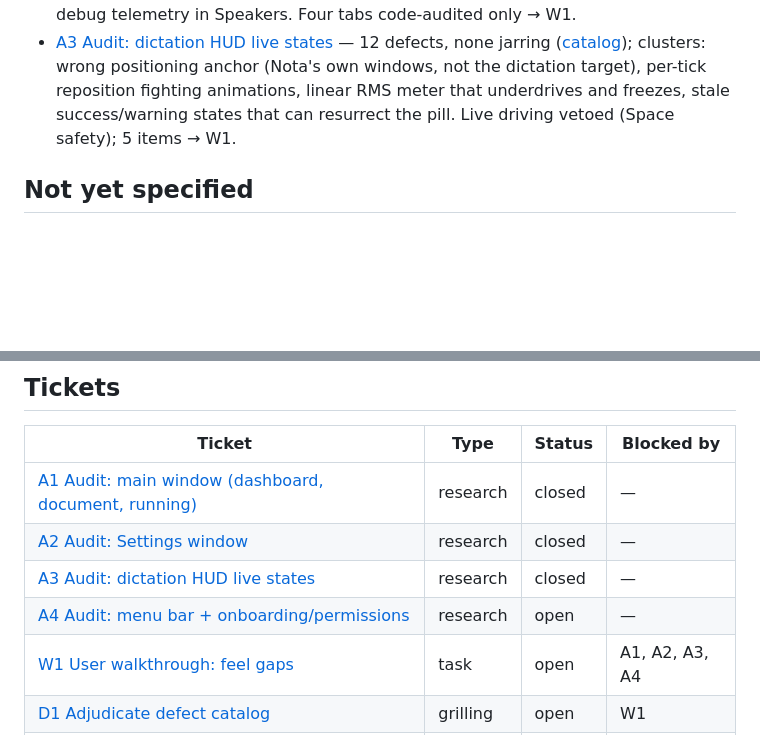
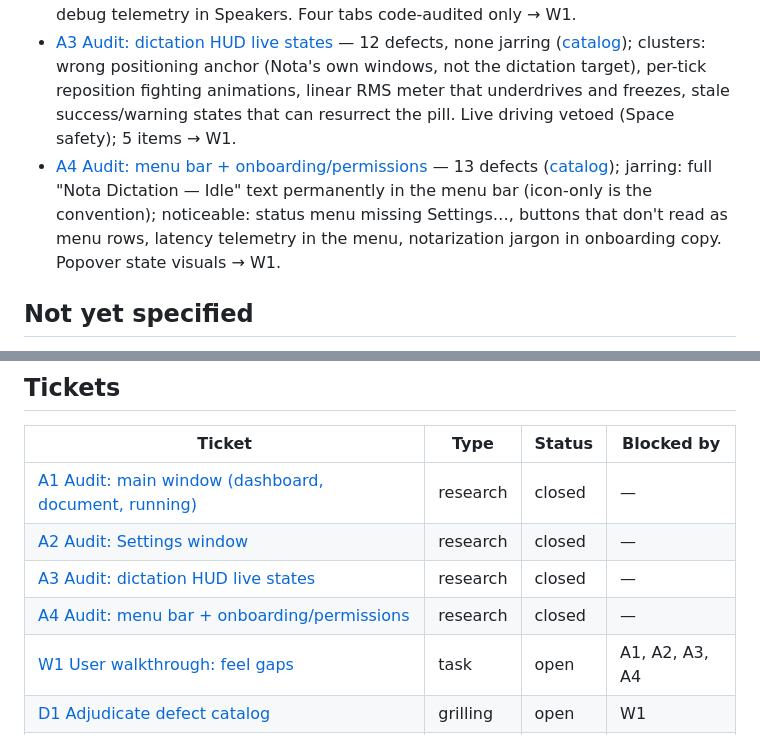
Before and after one commit to xiafawu/nota, a Markdown page: .eval-loop/app-polish/map.md, 2 parts joined by grey strips. Rendered like a GitHub page; blank space fills up the shorter version.

Commit message:
docs(polish): resolve A4 menubar+onboarding audit — 13-defect catalog
Co-Authored-By: Claude Fable 5 <noreply@anthropic.com>

```diff
--- a/.eval-loop/app-polish/map.md
+++ b/.eval-loop/app-polish/map.md
@@ -35,6 +35,7 @@ capture-compare loop an implementer without eyes lacks. Foreground.
 - [A1 Audit: main window](tickets/A1-audit-main-window.md) — 17 defects ([catalog](assets/A1-catalog.md)); worst: transparent toolbar lets scrolled content collide with window chrome; clusters: inconsistent card materials, inert history rows, pinned document header clipping scroll, duplicating status pill, indeterminate run progress. Dark mode/resize/live-run deferred to W1.
 - [A2 Audit: Settings window](tickets/A2-audit-settings.md) — 13 defects, none jarring ([catalog](assets/A2-catalog.md)); structurally sound (grouped Forms, native toolbar); fixes cluster on header/label duplication, fixed-height-for-all-tabs, env-var-speak + always-armed fields in API Keys, dead controls + debug telemetry in Speakers. Four tabs code-audited only → W1.
 - [A3 Audit: dictation HUD live states](tickets/A3-audit-hud.md) — 12 defects, none jarring ([catalog](assets/A3-catalog.md)); clusters: wrong positioning anchor (Nota's own windows, not the dictation target), per-tick reposition fighting animations, linear RMS meter that underdrives and freezes, stale success/warning states that can resurrect the pill. Live driving vetoed (Space safety); 5 items → W1.
+- [A4 Audit: menu bar + onboarding/permissions](tickets/A4-audit-menubar-onboarding.md) — 13 defects ([catalog](assets/A4-catalog.md)); jarring: full "Nota Dictation — Idle" text permanently in the menu bar (icon-only is the convention); noticeable: status menu missing Settings…, buttons that don't read as menu rows, latency telemetry in the menu, notarization jargon in onboarding copy. Popover state visuals → W1.
 
 ## Not yet specified
 
@@ -57,7 +58,7 @@ capture-compare loop an implementer without eyes lacks. Foreground.
 | [A1 Audit: main window (dashboard, document, running)](tickets/A1-audit-main-window.md) | research | closed | — |
 | [A2 Audit: Settings window](tickets/A2-audit-settings.md) | research | closed | — |
 | [A3 Audit: dictation HUD live states](tickets/A3-audit-hud.md) | research | closed | — |
-| [A4 Audit: menu bar + onboarding/permissions](tickets/A4-audit-menubar-onboarding.md) | research | open | — |
+| [A4 Audit: menu bar + onboarding/permissions](tickets/A4-audit-menubar-onboarding.md) | research | closed | — |
 | [W1 User walkthrough: feel gaps](tickets/W1-user-walkthrough.md) | task | open | A1, A2, A3, A4 |
 | [D1 Adjudicate defect catalog](tickets/D1-adjudicate-catalog.md) | grilling | open | W1 |
 | [S1 Assemble polish spec](tickets/S1-assemble-spec.md) | task | open | D1 |
```
Also changed, not shown: 2 other files.
